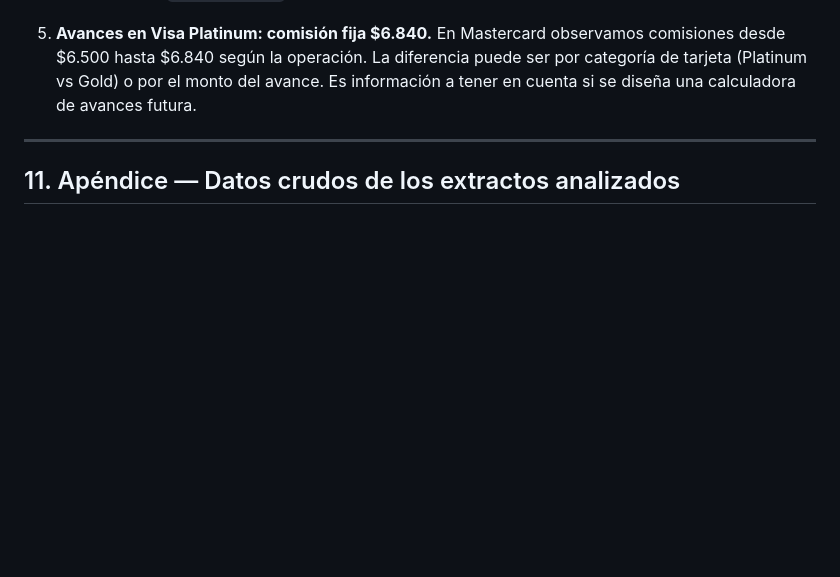
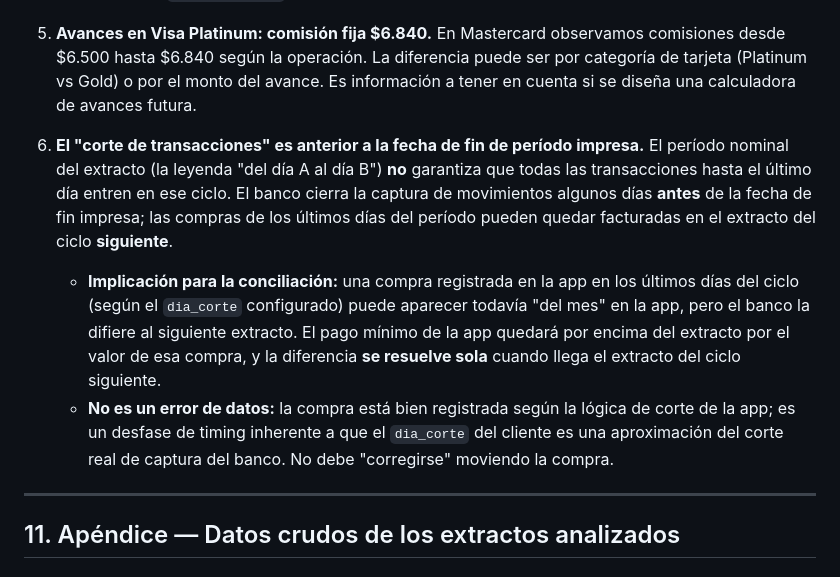
Before and after one commit to xJp-P/control-tc, a Markdown page: docs/bancos/Bancolombia_Visa.md, the part around one of its changes. Drawn GitHub-style; blank space fills up the shorter version.

```diff
--- a/docs/bancos/Bancolombia_Visa.md
+++ b/docs/bancos/Bancolombia_Visa.md
@@ -360,6 +390,10 @@ Donde:
 
 5. **Avances en Visa Platinum: comisión fija $6.840.** En Mastercard observamos comisiones desde $6.500 hasta $6.840 según la operación. La diferencia puede ser por categoría de tarjeta (Platinum vs Gold) o por el monto del avance. Es información a tener en cuenta si se diseña una calculadora de avances futura.
 
+6. **El "corte de transacciones" es anterior a la fecha de fin de período impresa.** El período nominal del extracto (la leyenda "del día A al día B") **no** garantiza que todas las transacciones hasta el último día entren en ese ciclo. El banco cierra la captura de movimientos algunos días **antes** de la fecha de fin impresa; las compras de los últimos días del período pueden quedar facturadas en el extracto del ciclo **siguiente**.
+   - **Implicación para la conciliación:** una compra registrada en la app en los últimos días del ciclo (según el `dia_corte` configurado) puede aparecer todavía "del mes" en la app, pero el banco la difiere al siguiente extracto. El pago mínimo de la app quedará por encima del extracto por el valor de esa compra, y la diferencia **se resuelve sola** cuando llega el extracto del ciclo siguiente.
+   - **No es un error de datos:** la compra está bien registrada según la lógica de corte de la app; es un desfase de timing inherente a que el `dia_corte` del cliente es una aproximación del corte real de captura del banco. No debe "corregirse" moviendo la compra.
+
 ---
 
 ## 11. Apéndice — Datos crudos de los extractos analizados
```
Also changed, not shown: other parts of docs/bancos/Bancolombia_Visa.md (+30 -0 lines).
